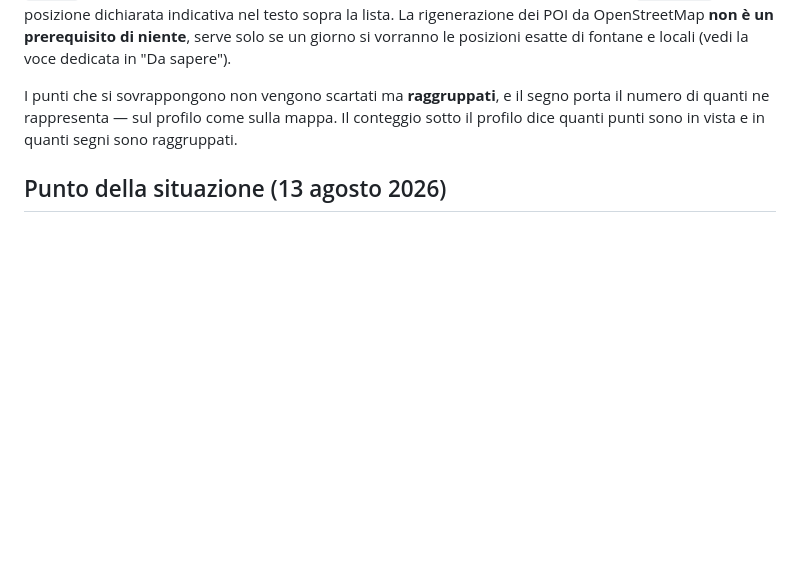
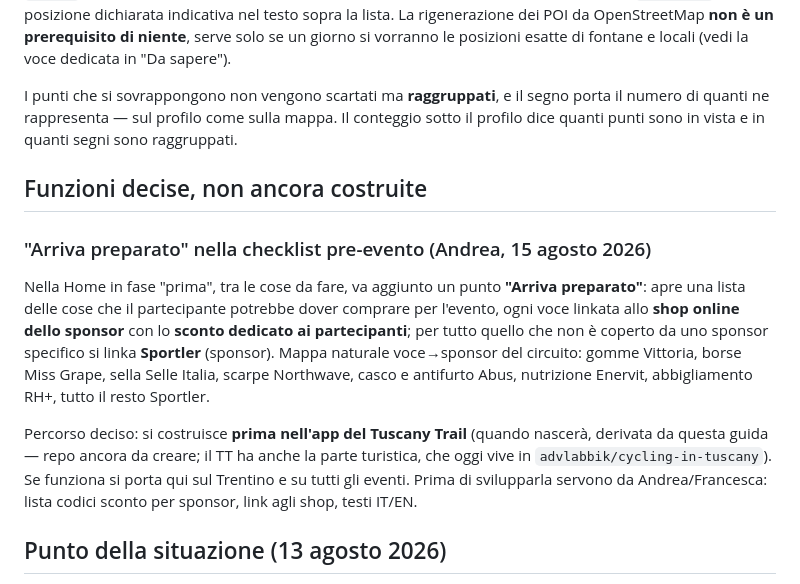
Before and after one commit to advlabbik/tg-guida, a Markdown page: README.md, the part around the change. Drawn GitHub-style; blank space fills up the shorter version.

Commit message:
README: annotata la funzione "Arriva preparato" per la checklist pre-evento
Decisione di Andrea del 15/8: punto in checklist con la lista degli
acquisti consigliati, ogni voce linkata allo shop dello sponsor con lo
sconto partecipanti, Sportler per tutto il resto. Si costruisce prima
nell'app Tuscany Trail (da creare), poi se funziona arriva qui e su
tutti gli eventi.

Co-Authored-By: Claude Fable 5 <noreply@anthropic.com>

```diff
--- a/README.md
+++ b/README.md
@@ -112,6 +112,26 @@ I punti che si sovrappongono non vengono scartati ma **raggruppati**, e il segno
 numero di quanti ne rappresenta — sul profilo come sulla mappa. Il conteggio sotto il
 profilo dice quanti punti sono in vista e in quanti segni sono raggruppati.
 
+## Funzioni decise, non ancora costruite
+
+### "Arriva preparato" nella checklist pre-evento (Andrea, 15 agosto 2026)
+
+Nella Home in fase "prima", tra le cose da fare, va aggiunto un punto
+**"Arriva preparato"**: apre una lista delle cose che il partecipante potrebbe
+dover comprare per l'evento, ogni voce linkata allo **shop online dello sponsor**
+con lo **sconto dedicato ai partecipanti**; per tutto quello che non è coperto
+da uno sponsor specifico si linka **Sportler** (sponsor). Mappa naturale
+voce→sponsor del circuito: gomme Vittoria, borse Miss Grape, sella Selle Italia,
+scarpe Northwave, casco e antifurto Abus, nutrizione Enervit, abbigliamento
+RH+, tutto il resto Sportler.
+
+Percorso deciso: si costruisce **prima nell'app del Tuscany Trail** (quando
+nascerà, derivata da questa guida — repo ancora da creare; il TT ha anche la
+parte turistica, che oggi vive in `advlabbik/cycling-in-tuscany`). Se funziona
+si porta qui sul Trentino e su tutti gli eventi. Prima di svilupparla servono
+da Andrea/Francesca: lista codici sconto per sponsor, link agli shop, testi
+IT/EN.
+
 ## Punto della situazione (13 agosto 2026)
 
 L'app è **pronta per l'invio ai partecipanti**. Prima di riprendere lo sviluppo, questo è
```
